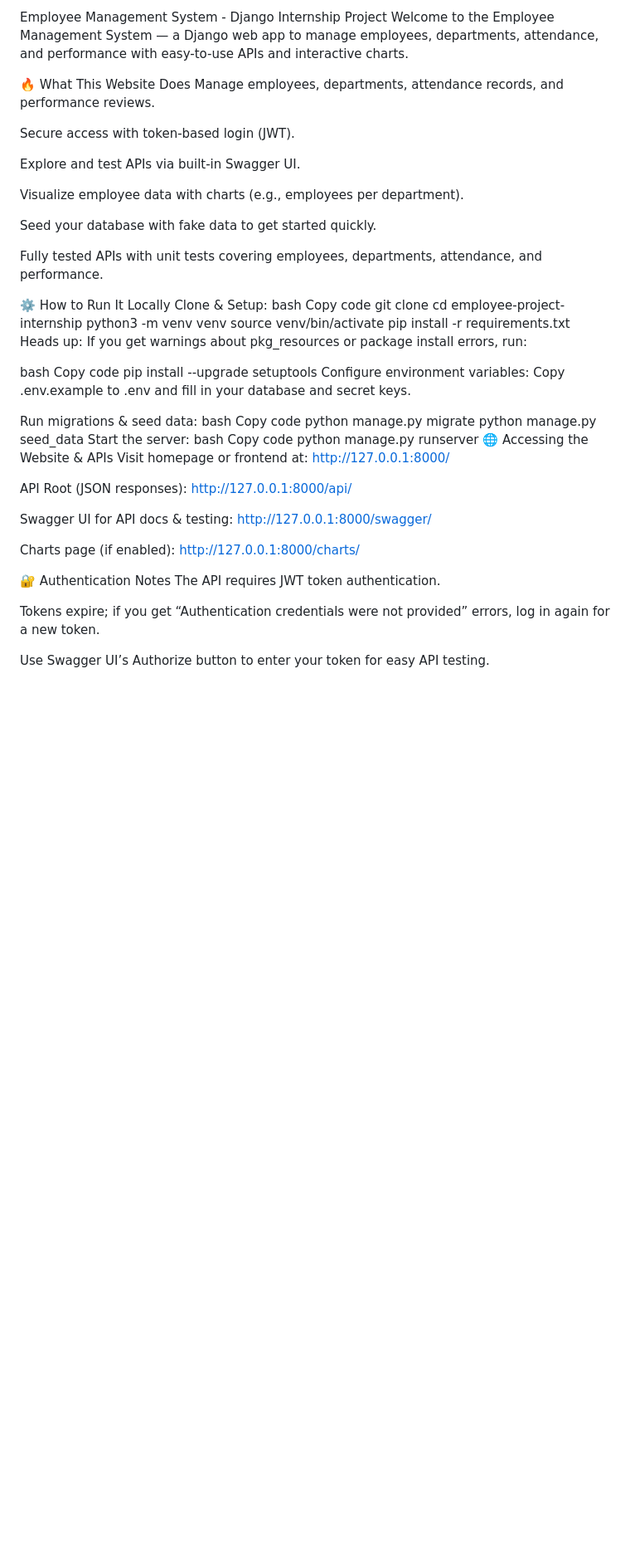
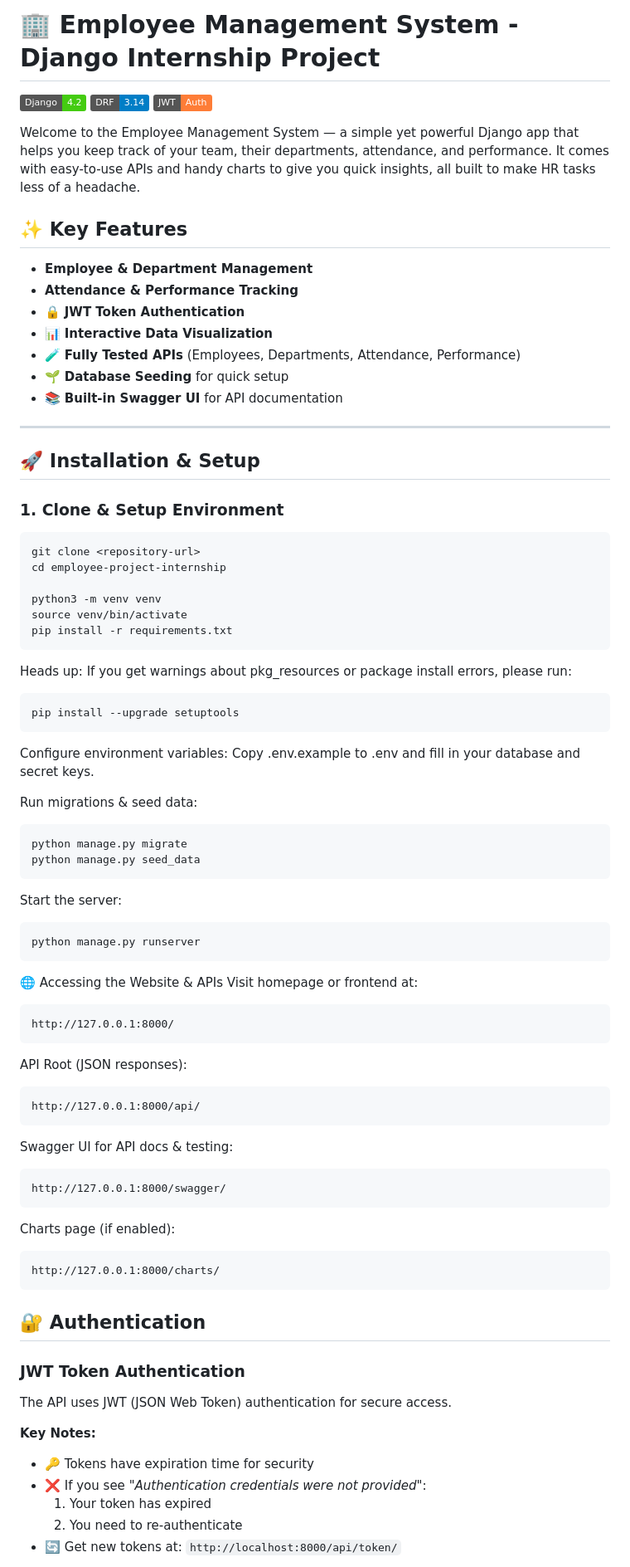
Before and after one commit to aluleam/employee-project, a Markdown page: README.md, the part around one of its changes. Shown at 83% size. Rendered like a GitHub page; badges without logos; blank space fills up the shorter version.

````diff
--- a/README.md
+++ b/README.md
@@ -1,63 +1,84 @@
-Employee Management System - Django Internship Project
-Welcome to the Employee Management System — a Django web app to manage employees, departments, attendance, and performance with easy-to-use APIs and interactive charts.
+# 🏢 Employee Management System - Django Internship Project
 
-🔥 What This Website Does
-Manage employees, departments, attendance records, and performance reviews.
+[![Django](https://img.shields.io/badge/Django-4.2-brightgreen.svg)](https://www.djangoproject.com/)
+[![DRF](https://img.shields.io/badge/DRF-3.14-blue.svg)](https://www.django-rest-framework.org/)
+[![JWT](https://img.shields.io/badge/JWT-Auth-orange.svg)](https://jwt.io/)
 
-Secure access with token-based login (JWT).
 
-Explore and test APIs via built-in Swagger UI.
+Welcome to the Employee Management System — a simple yet powerful Django app that helps you keep track of your team, their departments, attendance, and performance. It comes with easy-to-use APIs and handy charts to give you quick insights, all built to make HR tasks less of a headache.
 
-Visualize employee data with charts (e.g., employees per department).
+## ✨ Key Features
+- **Employee & Department Management**
+- **Attendance & Performance Tracking**
+- 🔒 **JWT Token Authentication**
+- 📊 **Interactive Data Visualization**
+- 🧪 **Fully Tested APIs** (Employees, Departments, Attendance, Performance)
+- 🌱 **Database Seeding** for quick setup
+- 📚 **Built-in Swagger UI** for API documentation
 
-Seed your database with fake data to get started quickly.
+---
 
-Fully tested APIs with unit tests covering employees, departments, attendance, and performance.
+## 🚀 Installation & Setup
 
-⚙️ How to Run It Locally
-Clone & Setup:
-bash
-Copy code
-git clone <your-repo-url>
+### 1. Clone & Setup Environment
+```bash
+git clone <repository-url>
 cd employee-project-internship
+
 python3 -m venv venv
 source venv/bin/activate
 pip install -r requirements.txt
+```
 Heads up:
-If you get warnings about pkg_resources or package install errors, run:
+If you get warnings about pkg_resources or package install errors, please run:
 
-bash
-Copy code
+```
 pip install --upgrade setuptools
+```
+
 Configure environment variables:
 Copy .env.example to .env and fill in your database and secret keys.
 
 Run migrations & seed data:
-bash
-Copy code
+```
 python manage.py migrate
 python manage.py seed_data
+```
 Start the server:
-bash
-Copy code
+```
 python manage.py runserver
+```
+
 🌐 Accessing the Website & APIs
 Visit homepage or frontend at:
+```
 http://127.0.0.1:8000/
+```
 
 API Root (JSON responses):
+```
 http://127.0.0.1:8000/api/
+```
 
 Swagger UI for API docs & testing:
+```
 http://127.0.0.1:8000/swagger/
+```
 
 Charts page (if enabled):
+```
 http://127.0.0.1:8000/charts/
+```
 
-🔐 Authentication Notes
-The API requires JWT token authentication.
+## 🔐 Authentication
 
-Tokens expire; if you get “Authentication credentials were not provided” errors, log in again for a new token.
+### JWT Token Authentication
+The API uses JWT (JSON Web Token) authentication for secure access.
 
-Use Swagger UI’s Authorize button to enter your token for easy API testing.
+**Key Notes:**
+- 🔑 Tokens have expiration time for security
+- ❌ If you see _"Authentication credentials were not provided"_:
+  1. Your token has expired
+  2. You need to re-authenticate
+- 🔄 Get new tokens at: `http://localhost:8000/api/token/`
 
````
Also changed, not shown: other parts of README.md (+35 -37 lines).
